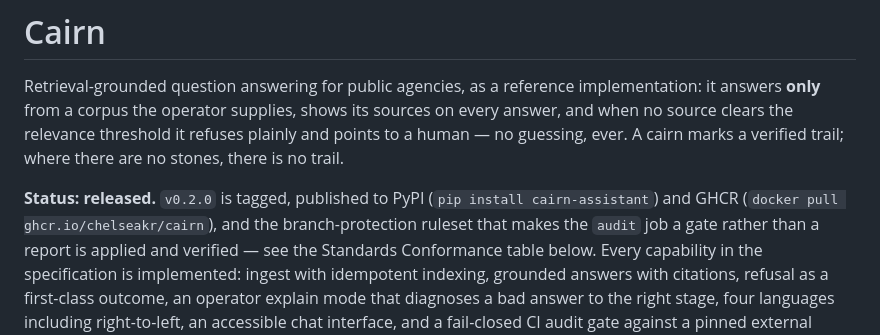
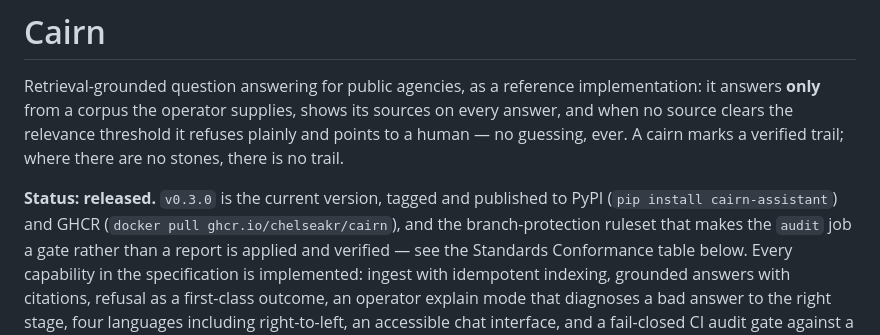
Before and after one commit to ChelseaKR/cairn, a Markdown page: README.md, the part around one of its changes. Drawn GitHub-style.

Commit message:
docs: the status line names v0.2.0 when v0.3.0 is the release (#75)
The README's first paragraph and its Release & Versioning row both stopped at
v0.2.0. Since 2026-08-23 the version in pyproject.toml, CITATION.cff,
cairn.__version__ and CHANGELOG.md has been 0.3.0, v0.3.0 is an annotated tag
on main with a GitHub Release, release.yml's run for it succeeded, PyPI's JSON
API reports cairn-assistant 0.3.0 as the current version, and GHCR's tag list
carries v0.3.0. Three tagged releases exist, not two.

Underclaiming is the same defect as overclaiming: the sentence was a statement
about the artifact and it was false. Every number here was read from the
registry or the repo rather than from another sentence: `gh release list`,
`git for-each-ref refs/tags/*`, the PyPI JSON API, and GHCR's /v2/tags/list.

Nothing else moves. The CI/CD row still says v0.2.0's release was the first run
of release.yml, because that is what happened, and "Not in place: signed tags"
stays.

Co-authored-by: Claude Opus 5 <noreply@anthropic.com>

```diff
--- a/README.md
+++ b/README.md
@@ -6,8 +6,8 @@ its sources on every answer, and when no source clears the relevance threshold
 it refuses plainly and points to a human — no guessing, ever. A cairn marks a
 verified trail; where there are no stones, there is no trail.
 
-**Status: released.** `v0.2.0` is tagged, published to PyPI
-(`pip install cairn-assistant`) and GHCR
+**Status: released.** `v0.3.0` is the current version, tagged and published to
+PyPI (`pip install cairn-assistant`) and GHCR
 (`docker pull ghcr.io/chelseakr/cairn`), and the branch-protection ruleset
 that makes the `audit` job a gate rather than a report is applied and
 verified — see the Standards Conformance table below. Every capability in
```
Also changed, not shown: other parts of README.md (+1 -1 lines).
